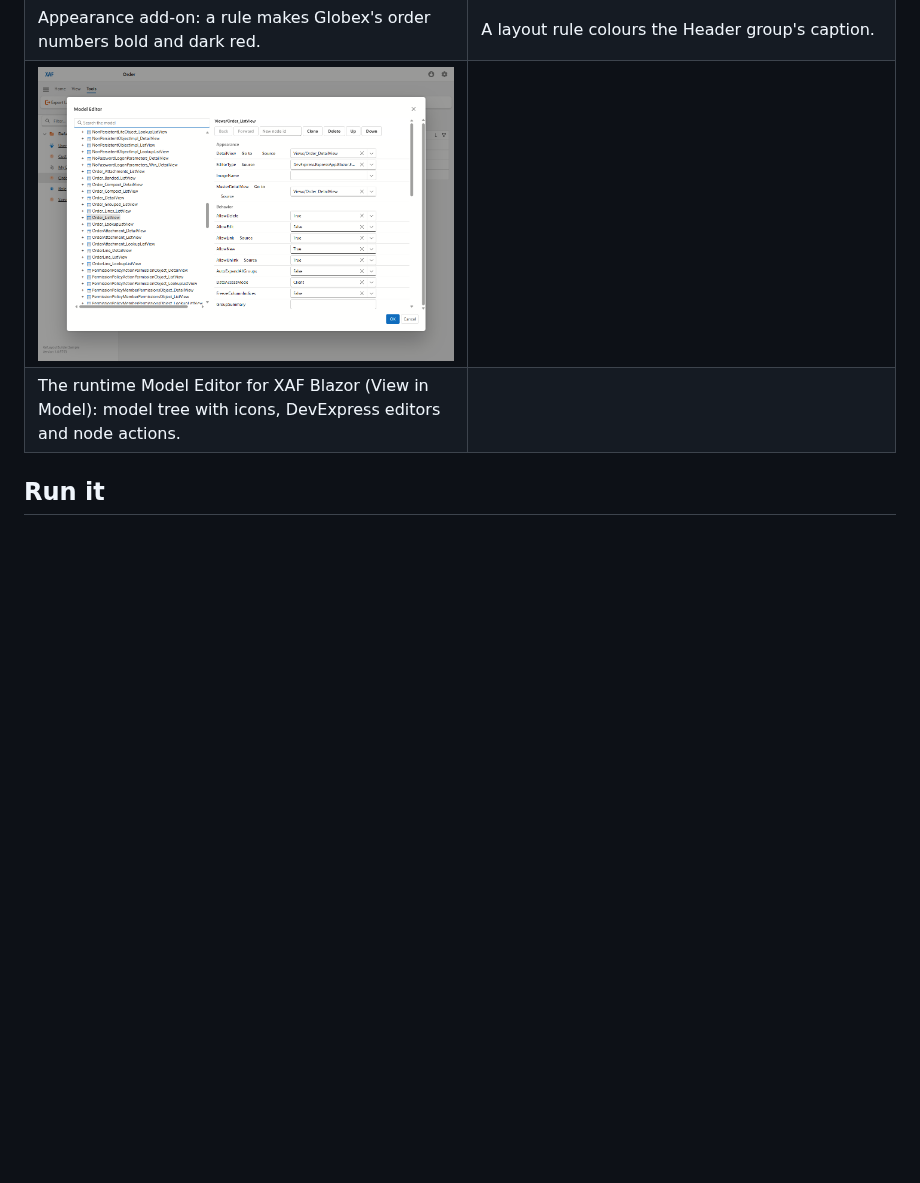
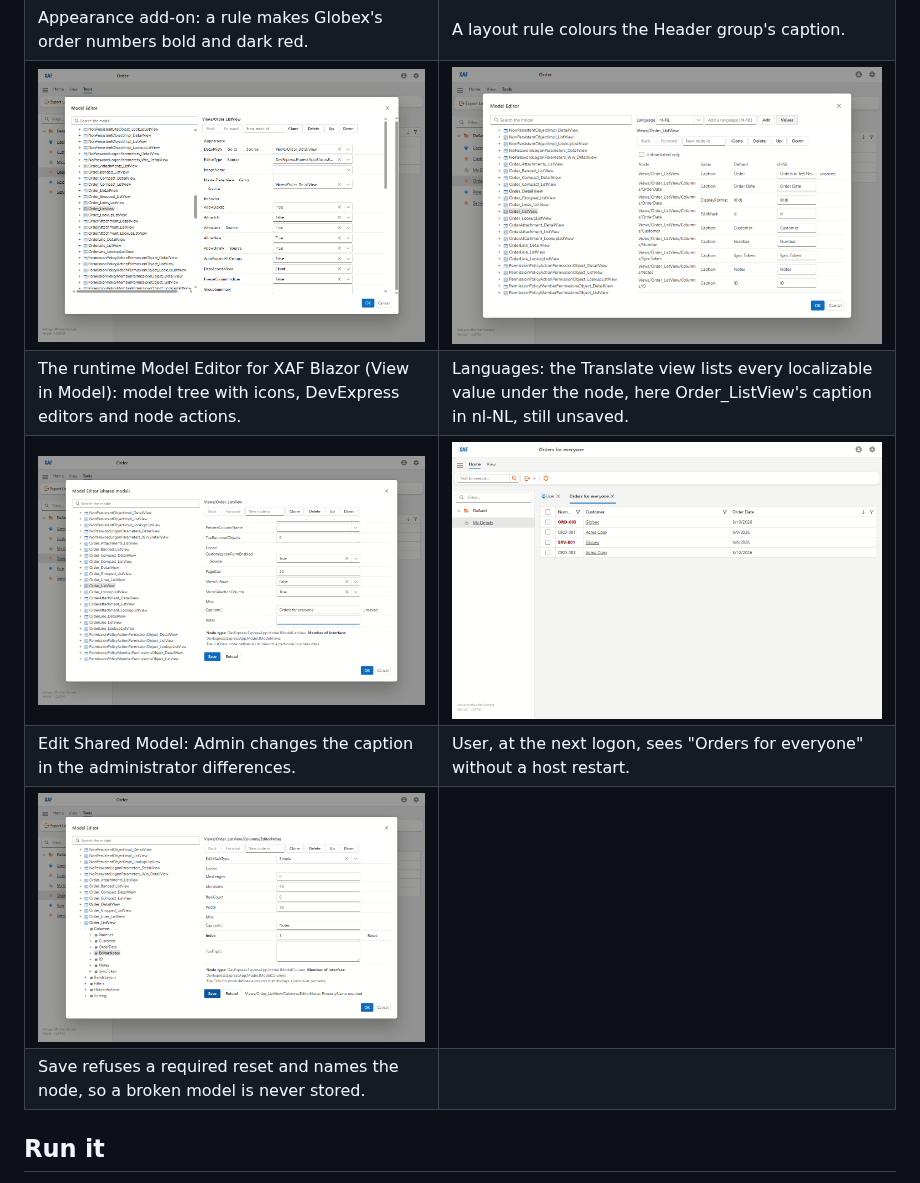
Before and after one commit to MBrekhof/XafLayoutBuilder, a Markdown page: README.md, the part around the change. Drawn GitHub-style; pictures changed too: docs/screenshots/14-model-editor-translate.png (added), docs/screenshots/15-model-editor-shared.png (added), docs/screenshots/16-model-editor-shared-as-user.png (added); blank space fills up the shorter version.

Commit message:
README: four Model Editor screenshots (translate, shared model, shared as user, validation)

```diff
--- a/README.md
+++ b/README.md
@@ -104,8 +104,12 @@ From the E2E gate's run on the sample.
 | Opting out of the strict rule: whatever the layout does not mention lands in one group. | `groupIndex:` and `.GroupPanel()`: the list opens grouped by Customer, with the group panel shown. |
 | ![Appearance rule in a ListView](docs/screenshots/11-appearance-listview.png) | ![Appearance rule on a layout group](docs/screenshots/12-appearance-detailview.png) |
 | Appearance add-on: a rule makes Globex's order numbers bold and dark red. | A layout rule colours the Header group's caption. |
-| ![Model Editor](docs/screenshots/13-model-editor.png) | |
-| The runtime Model Editor for XAF Blazor (View in Model): model tree with icons, DevExpress editors and node actions. | |
+| ![Model Editor](docs/screenshots/13-model-editor.png) | ![Translate view](docs/screenshots/14-model-editor-translate.png) |
+| The runtime Model Editor for XAF Blazor (View in Model): model tree with icons, DevExpress editors and node actions. | Languages: the Translate view lists every localizable value under the node, here Order_ListView's caption in nl-NL, still unsaved. |
+| ![Edit Shared Model](docs/screenshots/15-model-editor-shared.png) | ![Shared caption as another user](docs/screenshots/16-model-editor-shared-as-user.png) |
+| Edit Shared Model: Admin changes the caption in the administrator differences. | User, at the next logon, sees "Orders for everyone" without a host restart. |
+| ![Validation on Save](docs/screenshots/17-model-editor-validation.png) | |
+| Save refuses a required reset and names the node, so a broken model is never stored. | |
 
 ## Run it
 
```
